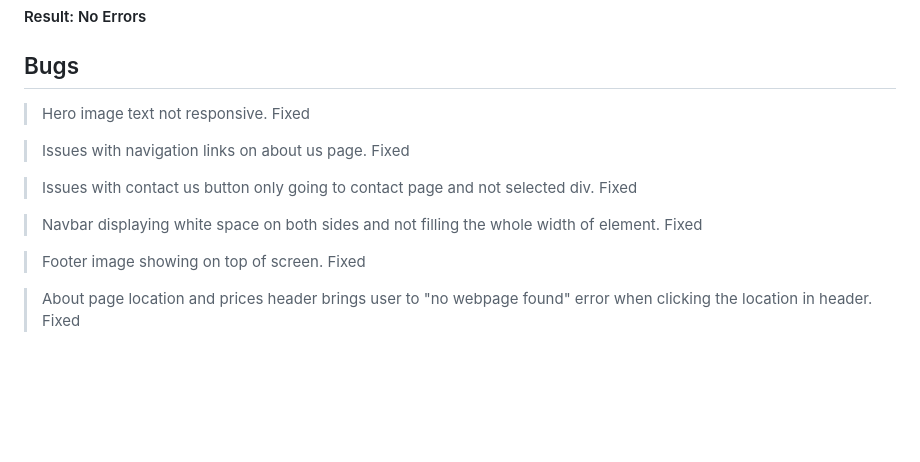
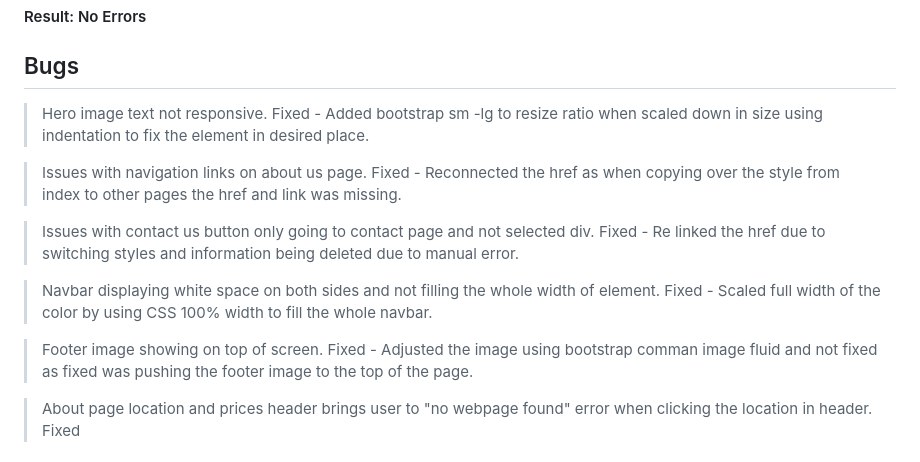
Before and after one commit to Ramil96/raptors-muay-thai, a Markdown page: README.md, the part around the change. Rendered like a GitHub page; blank space fills up the shorter version.

Commit message:
update: readme files bugs description

```diff
--- a/README.md
+++ b/README.md
@@ -283,15 +283,15 @@ To determine the best approach to this project, I began by identifying and under
 
 ## Bugs
 
-> Hero image text not responsive. Fixed
+> Hero image text not responsive. Fixed - Added bootstrap sm -lg to resize ratio when scaled down in size using indentation to fix the element in desired place.
 
-> Issues with navigation links on about us page. Fixed
+> Issues with navigation links on about us page. Fixed - Reconnected the href as when copying over the style from index to other pages the href and link was missing.
 
-> Issues with contact us button only going to contact page and not selected div. Fixed
+> Issues with contact us button only going to contact page and not selected div. Fixed - Re linked the href due to switching styles and information being deleted due to manual error.
 
-> Navbar displaying white space on both sides and not filling the whole width of element. Fixed
+> Navbar displaying white space on both sides and not filling the whole width of element. Fixed - Scaled full width of the color by using CSS 100% width to fill the whole navbar.
 
-> Footer image showing on top of screen. Fixed
+> Footer image showing on top of screen. Fixed - Adjusted the image using bootstrap comman image fluid and not fixed as fixed was pushing the footer image to the top of the page.
 
 > About page location and prices header brings user to "no webpage found" error when clicking the location in header. Fixed
 
```
